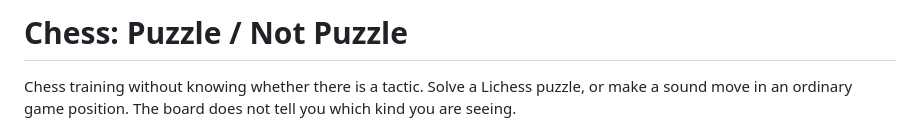
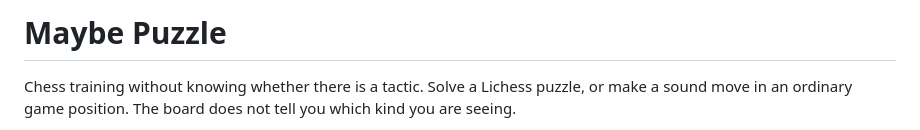
Before and after one commit to Dont-Care-Didnt-Ask/maybe-puzzle, a Markdown page: README.md, the part around the change. GitHub-like rendering.

Commit message:
Update name in README

```diff
--- a/README.md
+++ b/README.md
@@ -1,4 +1,4 @@
-# Chess: Puzzle / Not Puzzle
+# Maybe Puzzle
 
 Chess training without knowing whether there is a tactic. Solve a Lichess puzzle, or make a sound move in an ordinary game position. The board does not tell you which kind you are seeing.
 
```
